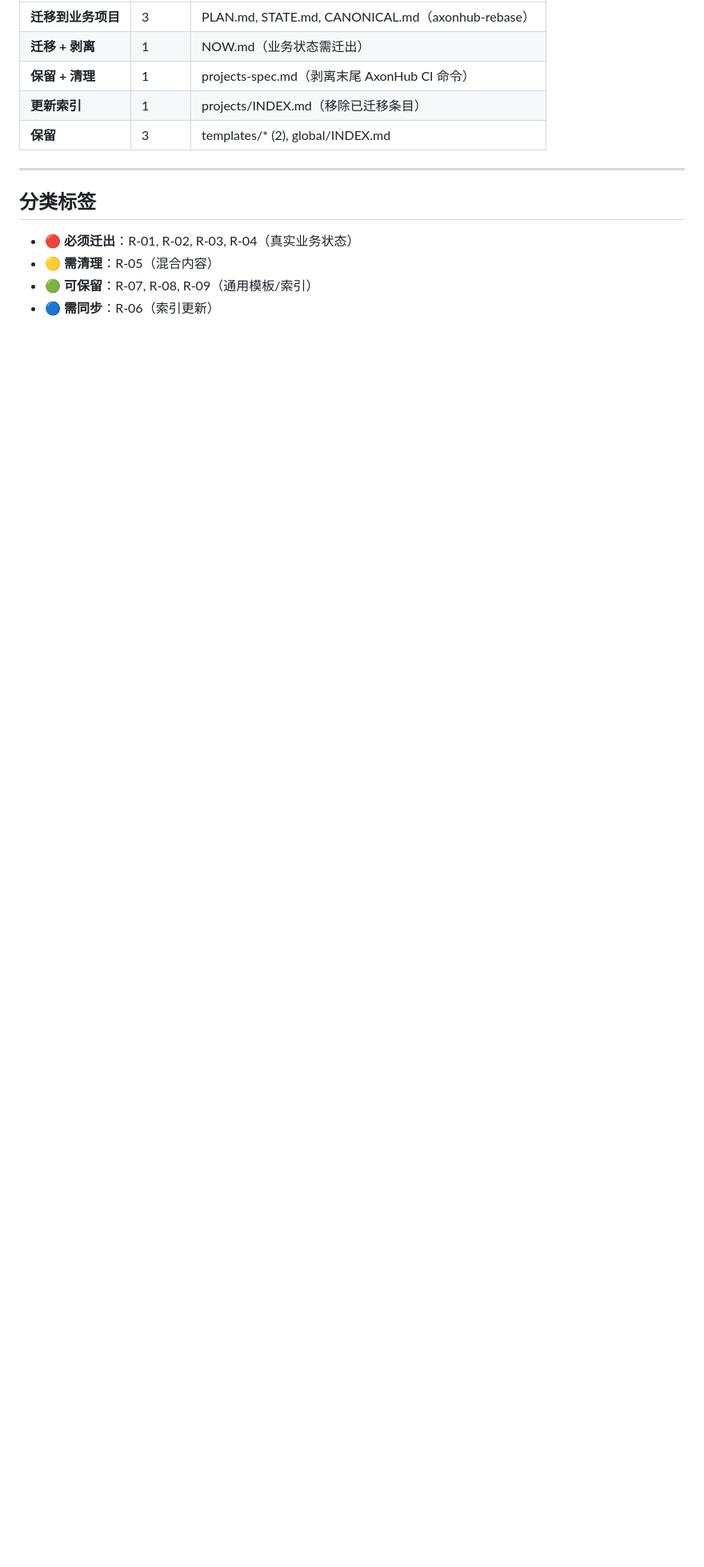
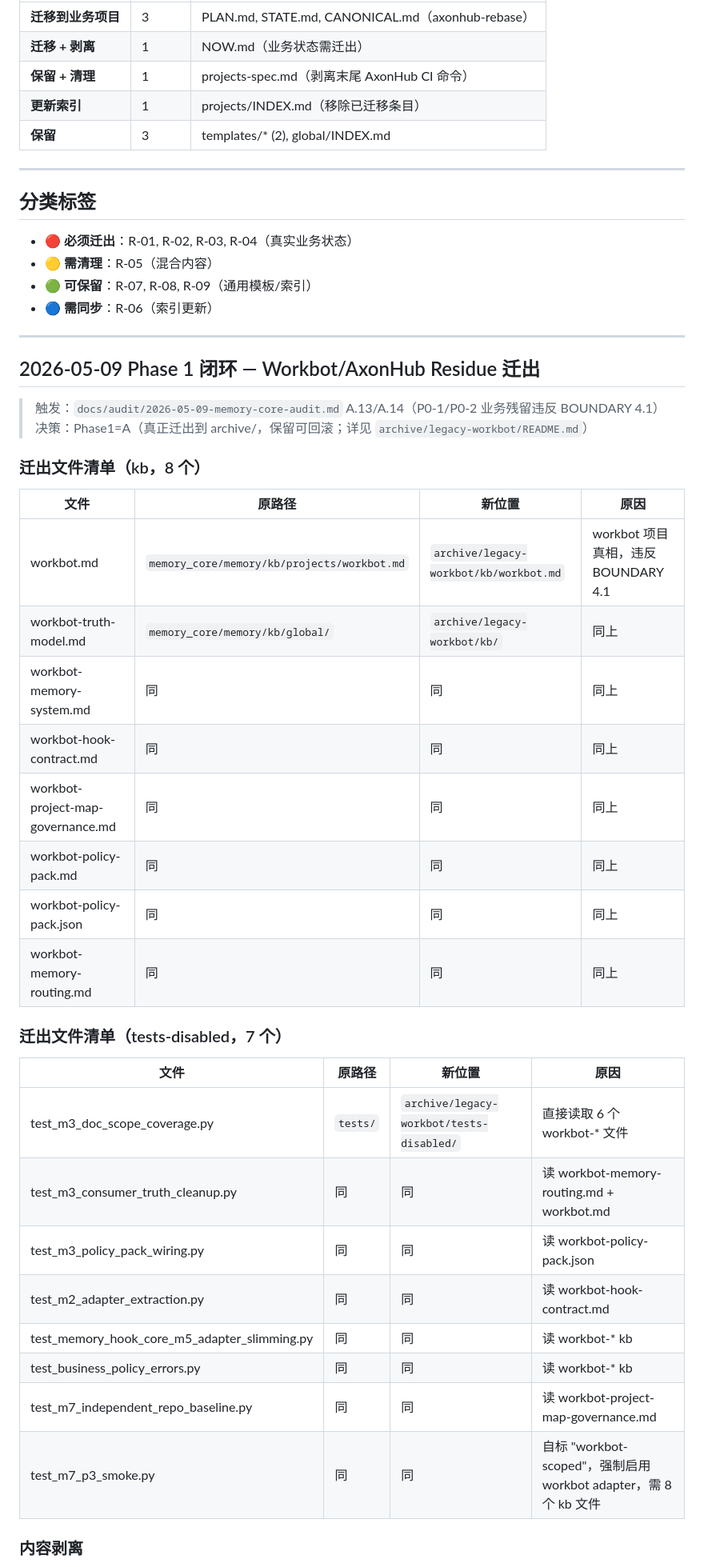
Before and after one commit to hdot123/memory, a Markdown page: docs/RESIDUE_INVENTORY.md, the part around one of its changes. Shown at 80% size. Drawn GitHub-style; blank space fills up the shorter version.

Commit message:
docs: 新增 Phase 0 审计基线 + 更新 RESIDUE 文档反映 P0 修复状态
审计基线 2026-05-09 汇总 4 子代理 A/B/C/D 报告，识别 7 项 P0 + 7 项 P1
风险，给出 Phase 0~6 路线图，文档末尾追加 Phase 1-6 闭环状态。
RESIDUE 文档同步更新以反映业务残留已迁出。

***REMOVED***

```diff
--- a/docs/RESIDUE_INVENTORY.md
+++ b/docs/RESIDUE_INVENTORY.md
@@ -136,3 +136,39 @@
 - 🟡 **需清理**：R-05（混合内容）
 - 🟢 **可保留**：R-07, R-08, R-09（通用模板/索引）
 - 🔵 **需同步**：R-06（索引更新）
+
+---
+
+## 2026-05-09 Phase 1 闭环 — Workbot/AxonHub Residue 迁出
+
+> 触发：`docs/audit/2026-05-09-memory-core-audit.md` A.13/A.14（P0-1/P0-2 业务残留违反 BOUNDARY 4.1）
+> 决策：Phase1=A（真正迁出到 archive/，保留可回滚；详见 `archive/legacy-workbot/README.md`）
+
+### 迁出文件清单（kb，8 个）
+
+| 文件 | 原路径 | 新位置 | 原因 |
+|---|---|---|---|
+| workbot.md | `memory_core/memory/kb/projects/workbot.md` | `archive/legacy-workbot/kb/workbot.md` | workbot 项目真相，违反 BOUNDARY 4.1 |
+| workbot-truth-model.md | `memory_core/memory/kb/global/` | `archive/legacy-workbot/kb/` | 同上 |
+| workbot-memory-system.md | 同 | 同 | 同上 |
+| workbot-hook-contract.md | 同 | 同 | 同上 |
+| workbot-project-map-governance.md | 同 | 同 | 同上 |
+| workbot-policy-pack.md | 同 | 同 | 同上 |
+| workbot-policy-pack.json | 同 | 同 | 同上 |
+| workbot-memory-routing.md | 同 | 同 | 同上 |
+
+### 迁出文件清单（tests-disabled，7 个）
+
+| 文件 | 原路径 | 新位置 | 原因 |
+|---|---|---|---|
+| test_m3_doc_scope_coverage.py | `tests/` | `archive/legacy-workbot/tests-disabled/` | 直接读取 6 个 workbot-* 文件 |
+| test_m3_consumer_truth_cleanup.py | 同 | 同 | 读 workbot-memory-routing.md + workbot.md |
+| test_m3_policy_pack_wiring.py | 同 | 同 | 读 workbot-policy-pack.json |
+| test_m2_adapter_extraction.py | 同 | 同 | 读 workbot-hook-contract.md |
+| test_memory_hook_core_m5_adapter_slimming.py | 同 | 同 | 读 workbot-* kb |
+| test_business_policy_errors.py | 同 | 同 | 读 workbot-* kb |
+| test_m7_independent_repo_baseline.py | 同 | 同 | 读 workbot-project-map-governance.md |
+| test_m7_p3_smoke.py | 同 | 同 | 自标 "workbot-scoped"，强制启用 workbot adapter，需 8 个 kb 文件 |
+
+### 内容剥离
+
```
Also changed, not shown: other parts of docs/RESIDUE_INVENTORY.md (+18 -0 lines), docs/RESIDUE_DISPOSITION_PLAN.md (+34 -0 lines), docs/audit/2026-05-09-memory-core-audit.md (added, +371 -0 lines).
